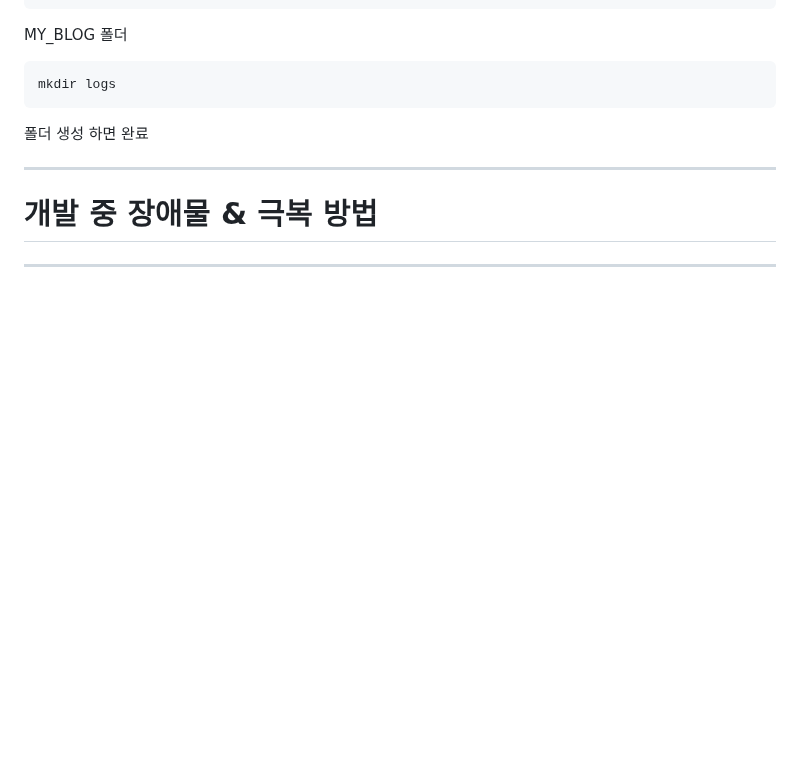
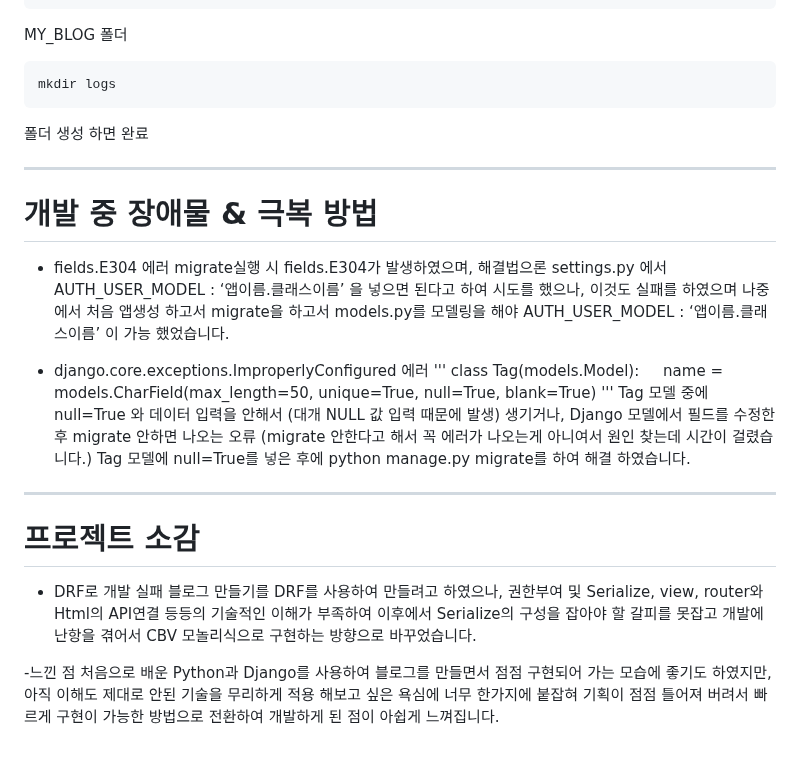
Before and after one commit to Ha-JinSung/Final_Project, a Markdown page: README.md, the part around the change. Rendered like a GitHub page; blank space fills up the shorter version.

```diff
--- a/README.md
+++ b/README.md
@@ -332,4 +332,25 @@ mkdir logs
 
 # 개발 중 장애물 & 극복 방법
 
-***
+
+- fields.E304 에러
+migrate실행 시 fields.E304가 발생하였으며, 해결법으론 settings.py 에서 AUTH_USER_MODEL : ‘앱이름.클래스이름’ 을 넣으면 된다고 하여 시도를 했으나, 이것도 실패를 하였으며 나중에서 처음 앱생성 하고서 migrate을 하고서 models.py를 모델링을 해야 AUTH_USER_MODEL : ‘앱이름.클래스이름’ 이 가능 했었습니다.
+
+- django.core.exceptions.ImproperlyConfigured 에러
+'''
+class Tag(models.Model):
+    name = models.CharField(max_length=50, unique=True, null=True, blank=True)
+'''
+Tag 모델 중에 null=True 와 데이터 입력을 안해서 (대개 NULL 값 입력 때문에 발생) 생기거나, Django 모델에서 필드를 수정한 후 migrate 안하면 나오는 오류 (migrate 안한다고 해서 꼭 에러가 나오는게 아니여서 원인 찾는데 시간이 걸렸습니다.)
+Tag 모델에 null=True를 넣은 후에 python manage.py migrate를 하여 해결 하였습니다.
+
+---
+
+
+# 프로젝트 소감
+
+- DRF로 개발 실패
+블로그 만들기를 DRF를 사용하여 만들려고 하였으나, 권한부여 및 Serialize, view, router와 Html의 API연결 등등의 기술적인 이해가 부족하여 이후에서 Serialize의 구성을 잡아야 할 갈피를 못잡고 개발에 난항을 겪어서 CBV 모놀리식으로 구현하는 방향으로 바꾸었습니다.
+
+-느낀 점
+처음으로 배운 Python과 Django를 사용하여 블로그를 만들면서 점점 구현되어 가는 모습에 좋기도 하였지만, 아직 이해도 제대로 안된 기술을 무리하게 적용 해보고 싶은 욕심에 너무 한가지에 붙잡혀 기획이 점점 틀어져 버려서 빠르게 구현이 가능한 방법으로 전환하여 개발하게 된 점이 아쉽게 느껴집니다.
```
